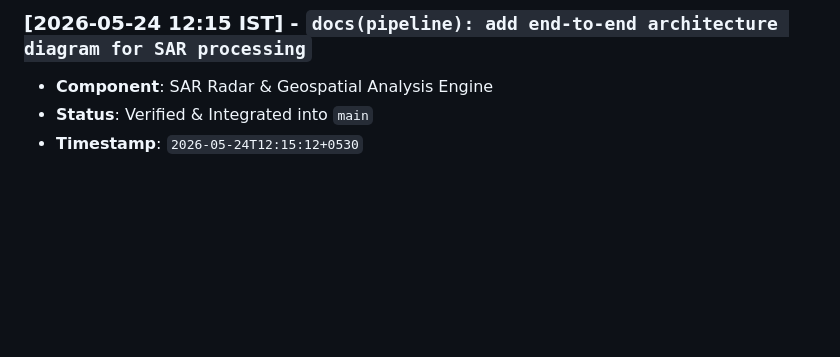
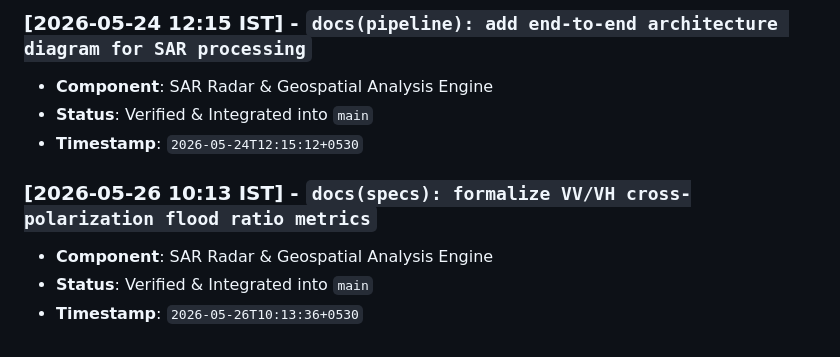
Before and after one commit to abdullah00ashraf/sentinel-hufp-v7, a Markdown page: docs/RADAR_PIPELINE_LOG.md, the part around the change. Rendered like a GitHub page; blank space fills up the shorter version.

Commit message:
docs(specs): formalize VV/VH cross-polarization flood ratio metrics

```diff
--- a/docs/RADAR_PIPELINE_LOG.md
+++ b/docs/RADAR_PIPELINE_LOG.md
@@ -338,3 +338,8 @@ This document tracks verified architectural iterations, feature additions, and p
 - **Component**: SAR Radar & Geospatial Analysis Engine
 - **Status**: Verified & Integrated into `main`
 - **Timestamp**: `2026-05-24T12:15:12+0530`
+
+### [2026-05-26 10:13 IST] - `docs(specs): formalize VV/VH cross-polarization flood ratio metrics`
+- **Component**: SAR Radar & Geospatial Analysis Engine
+- **Status**: Verified & Integrated into `main`
+- **Timestamp**: `2026-05-26T10:13:36+0530`
```
